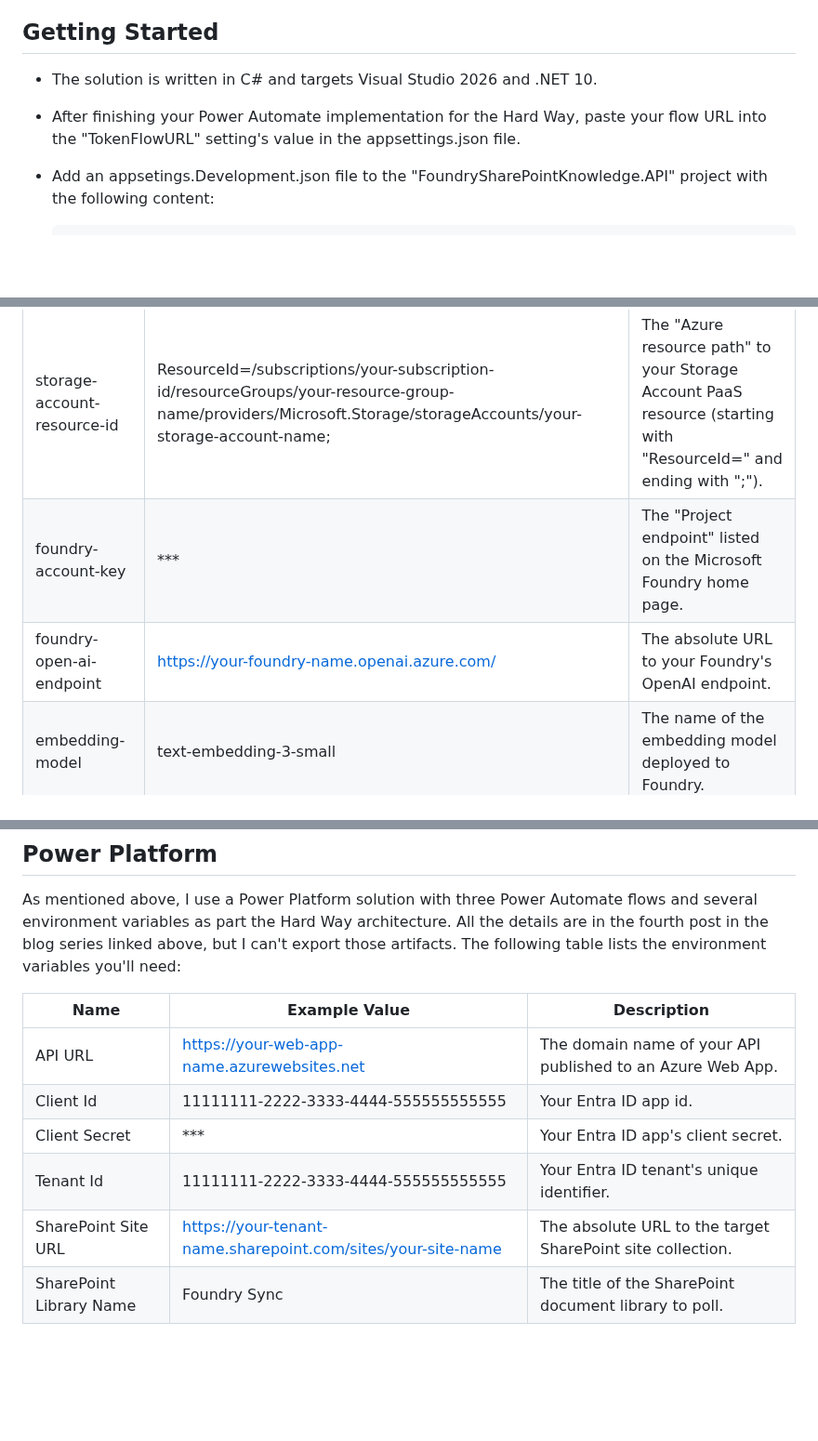
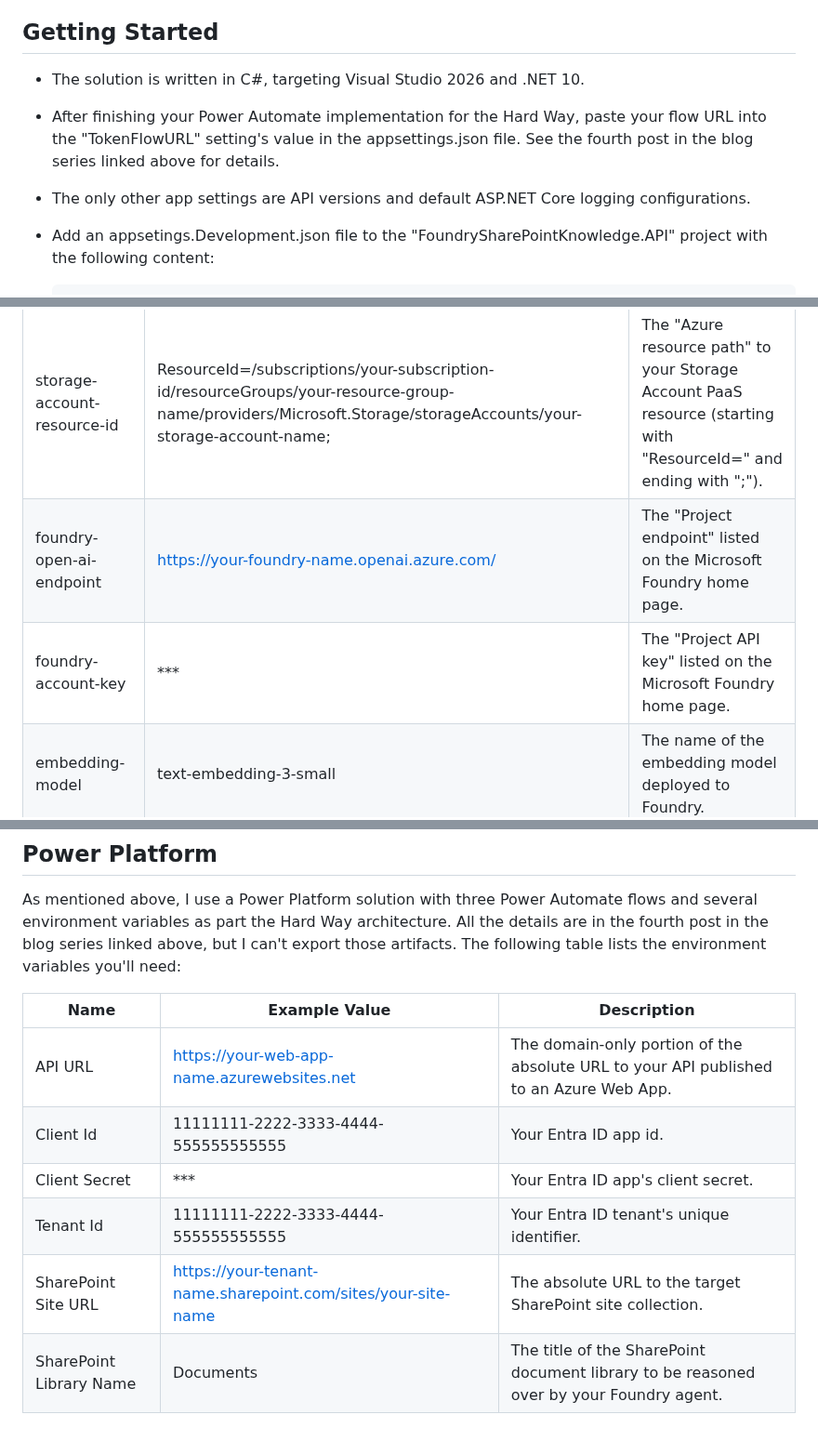
Before and after one commit to Origin-Digital-LLC/Microsoft-Foundry-SharePoint, a Markdown page: README.md, 3 parts joined by grey strips. Shown at 93% size. GitHub-like rendering; blank space fills up the shorter version.

````diff
--- a/README.md
+++ b/README.md
@@ -4,8 +4,9 @@ This is the companion code to my [blog series](https://www.origindigital.com/ins
 
 ## Getting Started
 
-* The solution is written in C# and targets Visual Studio 2026 and .NET 10.
-* After finishing your Power Automate implementation for the Hard Way, paste your flow URL into the "TokenFlowURL" setting's value in the appsettings.json file.
+* The solution is written in C#, targeting Visual Studio 2026 and .NET 10.
+* After finishing your Power Automate implementation for the Hard Way, paste your flow URL into the "TokenFlowURL" setting's value in the appsettings.json file. See the fourth post in the blog series linked above for details.
+* The only other app settings are API versions and default ASP.NET Core logging configurations.
 * Add an appsetings.Development.json file to the "FoundrySharePointKnowledge.API" project with the following content:
 
   ```
@@ -48,7 +49,7 @@ The API's Program.cs file makes several calls to Key Vault to download secrets a
 | search-admin-key | *** | Your Azure AI Search PaaS resource's primary admin key. |
 | storage-account-resource-id | ResourceId=/subscriptions/your-subscription-id/resourceGroups/your-resource-group-name/providers/Microsoft.Storage/storageAccounts/your-storage-account-name; | The "Azure resource path" to your Storage Account PaaS resource (starting with "ResourceId=" and ending with ";"). |
-| foundry-account-key | *** | The "Project endpoint" listed on the Microsoft Foundry home page. |
-| foundry-open-ai-endpoint | https://your-foundry-name.openai.azure.com/ | The absolute URL to your Foundry's OpenAI endpoint. |
+| foundry-open-ai-endpoint | https://your-foundry-name.openai.azure.com/ | The "Project endpoint" listed on the Microsoft Foundry home page. |
+| foundry-account-key | *** | The "Project API key" listed on the Microsoft Foundry home page. |
 | embedding-model | text-embedding-3-small | The name of the embedding model deployed to Foundry. |
 | auth-client-id | 11111111-2222-3333-4444-555555555555 | Your Entra ID app id. |
 | auth-client-secret | *** | Your Entra ID app's client secret. |
@@ -62,9 +63,9 @@ As mentioned above, I use a Power Platform solution with three Power Automate fl
 
 | Name | Example Value | Description |
 | --- | --- | --- |
-| API URL | https://your-web-app-name.azurewebsites.net | The domain name of your API published to an Azure Web App. |
+| API URL | https://your-web-app-name.azurewebsites.net | The domain-only portion of the absolute URL to your API published to an Azure Web App. |
 | Client Id | 11111111-2222-3333-4444-555555555555 | Your Entra ID app id. |
 | Client Secret | *** | Your Entra ID app's client secret. |
 | Tenant Id | 11111111-2222-3333-4444-555555555555 | Your Entra ID tenant's unique identifier. |
 | SharePoint Site URL | https://your-tenant-name.sharepoint.com/sites/your-site-name | The absolute URL to the target SharePoint site collection. |
-| SharePoint Library Name | Foundry Sync | The title of the SharePoint document library to poll. |
+| SharePoint Library Name | Documents | The title of the SharePoint document library to be reasoned over by your Foundry agent. |
````
Also changed, not shown: other parts of README.md (+2 -2 lines).
